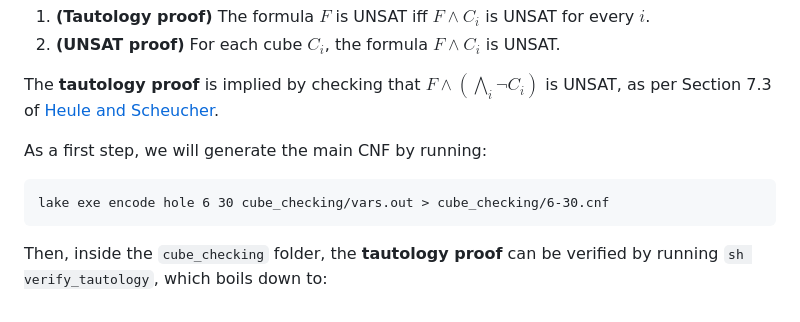
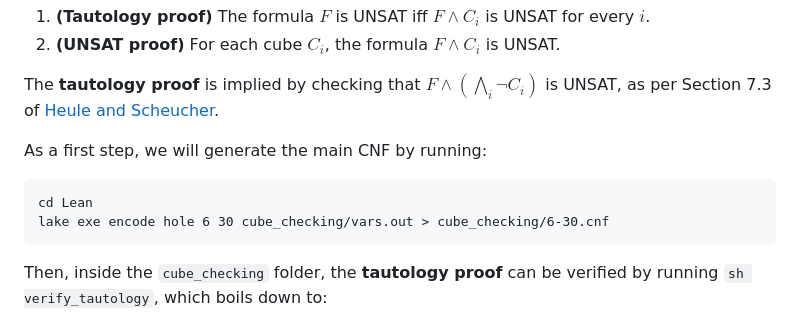
Before and after one commit to bsubercaseaux/EmptyHexagonLean, a Markdown page: README.md, the part around the change. Rendered like a GitHub page.

Commit message:
update README to cd Lean

````diff
--- a/README.md
+++ b/README.md
@@ -65,6 +65,7 @@ The **tautology proof** is implied by checking that $F \land (\bigwedge_i \neg C
 
 As a first step, we will generate the main CNF by running:
 ```
+cd Lean
 lake exe encode hole 6 30 cube_checking/vars.out > cube_checking/6-30.cnf
 ```
 
````
